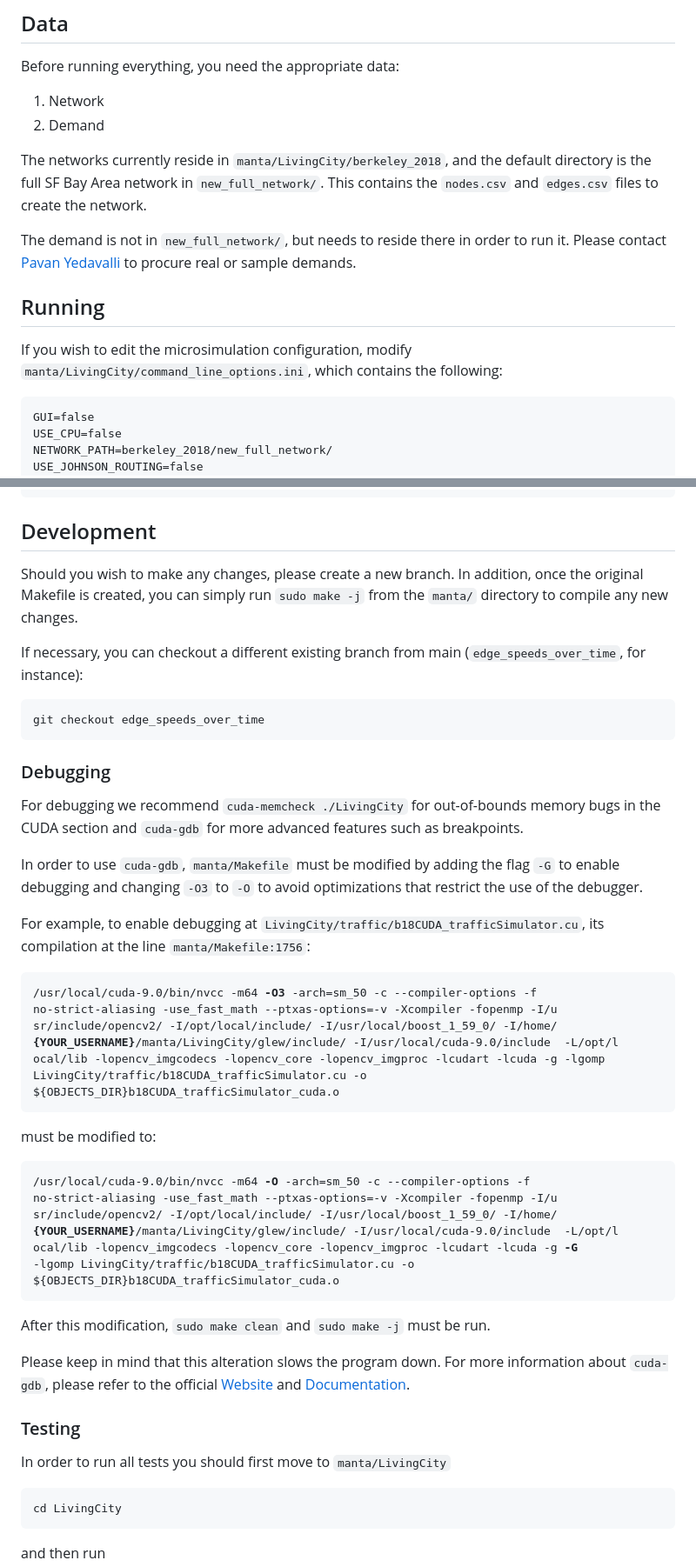
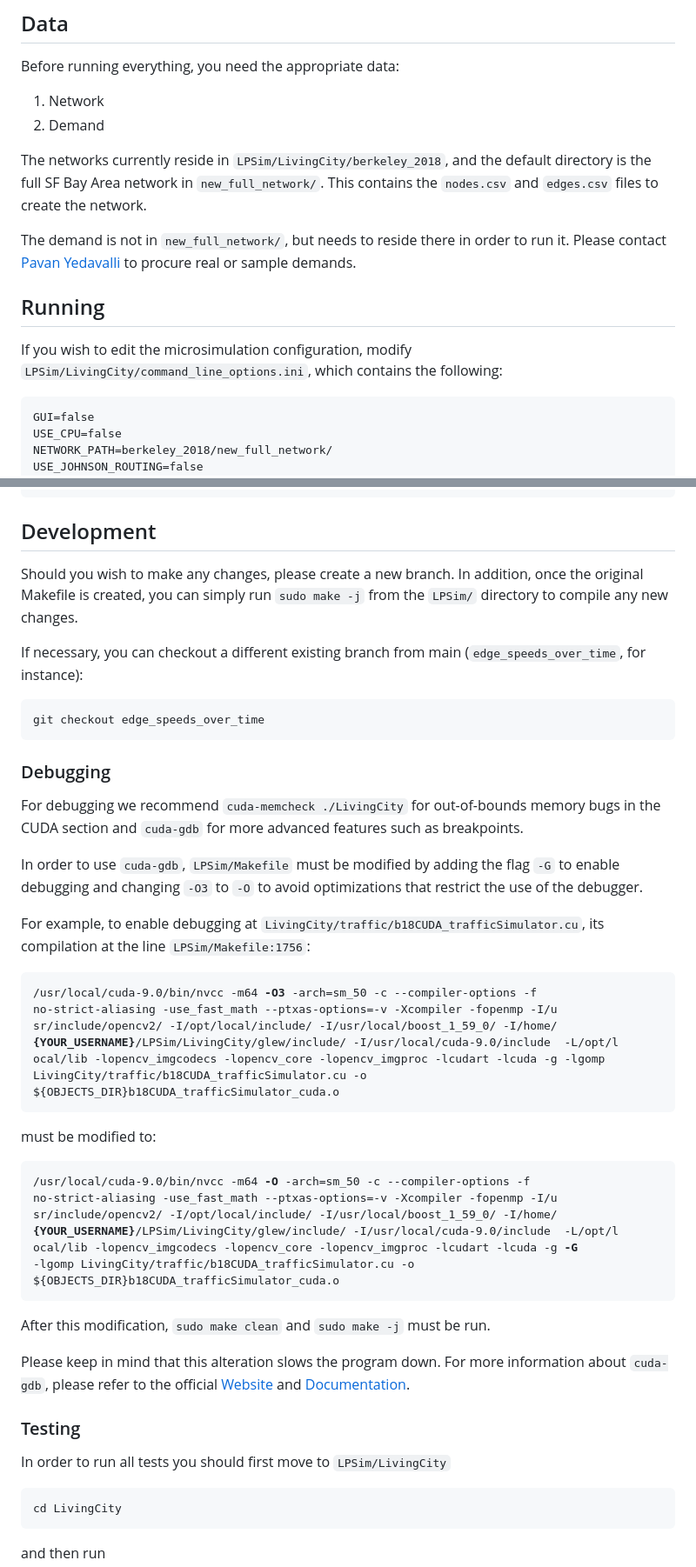
Before and after one commit to Xuan-1998/LPSim, a Markdown page: README.md, 2 parts joined by grey strips. Shown: that part at 87% size. Drawn GitHub-style.

````diff
--- a/README.md
+++ b/README.md
@@ -140,13 +147,13 @@ Before running everything, you need the appropriate data:
 1. Network
 2. Demand
 
-The networks currently reside in `manta/LivingCity/berkeley_2018`, and the default directory is the full SF Bay Area network in `new_full_network/`. This contains the `nodes.csv` and `edges.csv` files to create the network.
+The networks currently reside in `LPSim/LivingCity/berkeley_2018`, and the default directory is the full SF Bay Area network in `new_full_network/`. This contains the `nodes.csv` and `edges.csv` files to create the network.
 
 The demand is not in `new_full_network/`, but needs to reside there in order to run it. Please contact [Pavan Yedavalli](pavyedav@gmail.com) to procure real or sample demands.
 
 ## Running
 
-If you wish to edit the microsimulation configuration, modify `manta/LivingCity/command_line_options.ini`, which contains the following:
+If you wish to edit the microsimulation configuration, modify `LPSim/LivingCity/command_line_options.ini`, which contains the following:
 
 ```[General]
 GUI=false
@@ -186,7 +193,7 @@ cd LivingCity
 
 ## Development
 
-Should you wish to make any changes, please create a new branch. In addition, once the original Makefile is created, you can simply run `sudo make -j` from the `manta/` directory to compile any new changes.
+Should you wish to make any changes, please create a new branch. In addition, once the original Makefile is created, you can simply run `sudo make -j` from the `LPSim/` directory to compile any new changes.
 
 If necessary, you can checkout a different existing branch from main (`edge_speeds_over_time`, for instance):
 ```bash
@@ -196,14 +203,14 @@ git checkout edge_speeds_over_time
 ### Debugging
 For debugging we recommend `cuda-memcheck ./LivingCity` for out-of-bounds memory bugs in the CUDA section and `cuda-gdb` for more advanced features such as breakpoints.
 
-In order to use `cuda-gdb`, `manta/Makefile` must be modified by adding the flag `-G` to enable debugging and changing `-O3` to `-O` to avoid optimizations that restrict the use of the debugger.
+In order to use `cuda-gdb`, `LPSim/Makefile` must be modified by adding the flag `-G` to enable debugging and changing `-O3` to `-O` to avoid optimizations that restrict the use of the debugger.
 
-For example, to enable debugging at `LivingCity/traffic/b18CUDA_trafficSimulator.cu`,  its compilation at the line `manta/Makefile:1756`:
+For example, to enable debugging at `LivingCity/traffic/b18CUDA_trafficSimulator.cu`,  its compilation at the line `LPSim/Makefile:1756`:
 <pre>
 /usr/local/cuda-9.0/bin/nvcc -m64 <b>-O3</b> -arch=sm_50 -c --compiler-options -f
 no-strict-aliasing -use_fast_math --ptxas-options=-v -Xcompiler -fopenmp -I/u
 sr/include/opencv2/ -I/opt/local/include/ -I/usr/local/boost_1_59_0/ -I/home/
-<b>{YOUR_USERNAME}</b>/manta/LivingCity/glew/include/ -I/usr/local/cuda-9.0/include  -L/opt/l
+<b>{YOUR_USERNAME}</b>/LPSim/LivingCity/glew/include/ -I/usr/local/cuda-9.0/include  -L/opt/l
 ocal/lib -lopencv_imgcodecs -lopencv_core -lopencv_imgproc -lcudart -lcuda -g -lgomp
 LivingCity/traffic/b18CUDA_trafficSimulator.cu -o
 ${OBJECTS_DIR}b18CUDA_trafficSimulator_cuda.o
@@ -214,7 +221,7 @@ must be modified to:
 /usr/local/cuda-9.0/bin/nvcc -m64 <b>-O</b> -arch=sm_50 -c --compiler-options -f
 no-strict-aliasing -use_fast_math --ptxas-options=-v -Xcompiler -fopenmp -I/u
 sr/include/opencv2/ -I/opt/local/include/ -I/usr/local/boost_1_59_0/ -I/home/
-<b>{YOUR_USERNAME}</b>/manta/LivingCity/glew/include/ -I/usr/local/cuda-9.0/include  -L/opt/l
+<b>{YOUR_USERNAME}</b>/LPSim/LivingCity/glew/include/ -I/usr/local/cuda-9.0/include  -L/opt/l
 ocal/lib -lopencv_imgcodecs -lopencv_core -lopencv_imgproc -lcudart -lcuda -g <b>-G</b>
 -lgomp LivingCity/traffic/b18CUDA_trafficSimulator.cu -o
 ${OBJECTS_DIR}b18CUDA_trafficSimulator_cuda.o
@@ -225,7 +232,7 @@ After this modification, `sudo make clean` and `sudo make -j` must be run.
 Please keep in mind that this alteration slows the program down. For more information about `cuda-gdb`, please refer to the official [Website](https://docs.nvidia.com/cuda/cuda-gdb/index.html) and [Documentation](https://www.google.com/url?sa=t&rct=j&q=&esrc=s&source=web&cd=&ved=2ahUKEwiBgbqg9fzrAhUMIrkGHby9Db8QFjADegQIAxAB&url=https%3A%2F%2Fdeveloper.download.nvidia.com%2Fcompute%2FDevZone%2Fdocs%2Fhtml%2FC%2Fdoc%2Fcuda-gdb.pdf&usg=AOvVaw3J9Il2vHkkxtcX83EHC3-z).
 
 ### Testing
-In order to run all tests you should first move to `manta/LivingCity`
+In order to run all tests you should first move to `LPSim/LivingCity`
 ```bash
 cd LivingCity
 ```
````
Also changed, not shown: other parts of README.md (+71 -22 lines).
